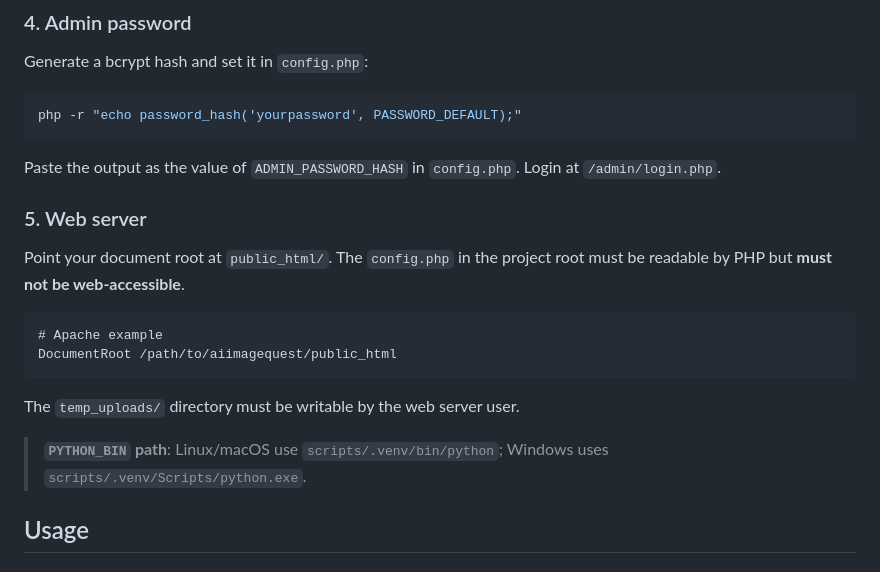
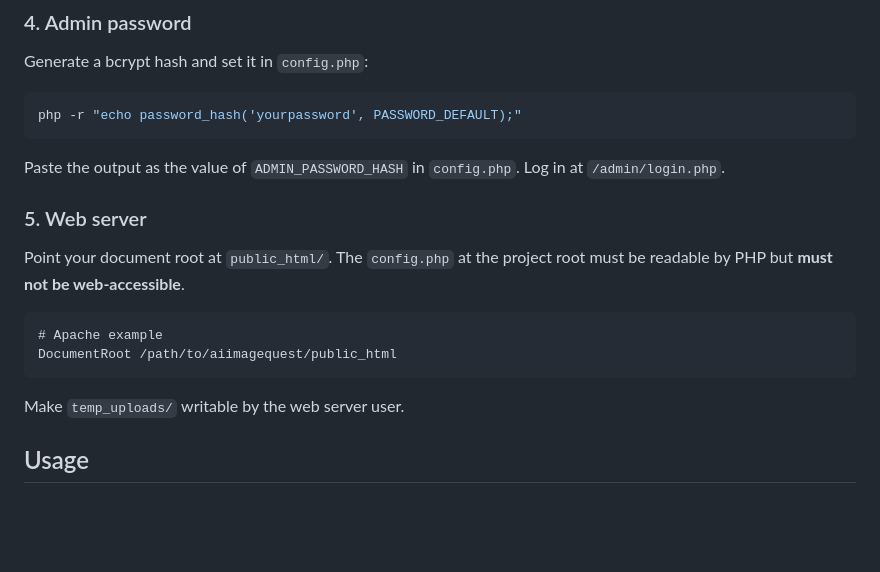
Before and after one commit to jage9/aiimagequest, a Markdown page: README.md, the part around one of its changes. Rendered like a GitHub page; blank space fills up the shorter version.

````diff
--- a/README.md
+++ b/README.md
@@ -67,20 +73,18 @@ Generate a bcrypt hash and set it in `config.php`:
 php -r "echo password_hash('yourpassword', PASSWORD_DEFAULT);"
 ```
 
-Paste the output as the value of `ADMIN_PASSWORD_HASH` in `config.php`. Login at `/admin/login.php`.
+Paste the output as the value of `ADMIN_PASSWORD_HASH` in `config.php`. Log in at `/admin/login.php`.
 
 ### 5. Web server
 
-Point your document root at `public_html/`. The `config.php` in the project root must be readable by PHP but **must not be web-accessible**.
+Point your document root at `public_html/`. The `config.php` at the project root must be readable by PHP but **must not be web-accessible**.
 
 ```apache
 # Apache example
 DocumentRoot /path/to/aiimagequest/public_html
 ```
 
-The `temp_uploads/` directory must be writable by the web server user.
-
-> **`PYTHON_BIN` path**: Linux/macOS use `scripts/.venv/bin/python`; Windows uses `scripts/.venv/Scripts/python.exe`.
+Make `temp_uploads/` writable by the web server user.
 
 ## Usage
 
````
Also changed, not shown: other parts of README.md (+31 -22 lines).
